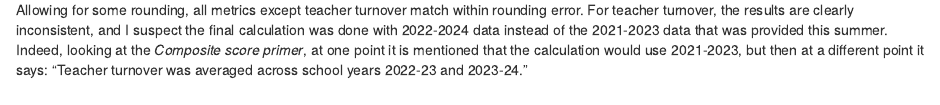
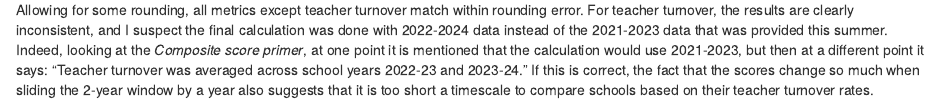
Before and after one commit to pmarchand1/sfusd_data, an R Markdown document (calc_score_eff.Rmd): the page in a window 1100 px wide, from 5800 px down. The pictures show the output file calc_score_eff.html that the author committed with the source, opened offline.

Commit message:
Update calc_score_eff

````diff
--- a/calc_score_eff.Rmd
+++ b/calc_score_eff.Rmd
@@ -255,4 +255,4 @@ reactable(
 ```
 
 
-Allowing for some rounding, all metrics except teacher turnover match within rounding error. For teacher turnover, the results are clearly inconsistent, and I suspect the final calculation was done with 2022-2024 data instead of the 2021-2023 data that was provided this summer. Indeed, looking at the *Composite score primer*, at one point it is mentioned that the calculation would use 2021-2023, but then at a different point it says: "Teacher turnover was averaged across school years 2022-23 and 2023-24."
+Allowing for some rounding, all metrics except teacher turnover match within rounding error. For teacher turnover, the results are clearly inconsistent, and I suspect the final calculation was done with 2022-2024 data instead of the 2021-2023 data that was provided this summer. Indeed, looking at the *Composite score primer*, at one point it is mentioned that the calculation would use 2021-2023, but then at a different point it says: "Teacher turnover was averaged across school years 2022-23 and 2023-24." If this is correct, the fact that the scores change so much when sliding the 2-year window by a year also suggests that it is too short a timescale to compare schools based on their teacher turnover rates.
````
Also changed, not shown: calc_score_eff.html.
